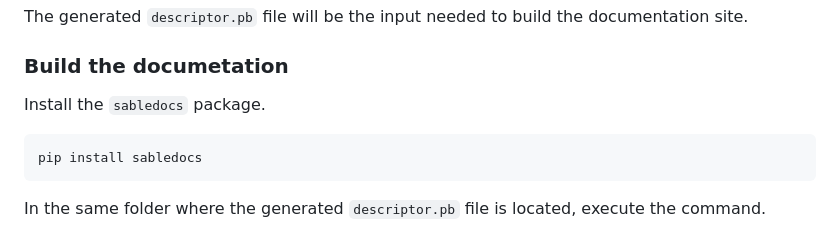
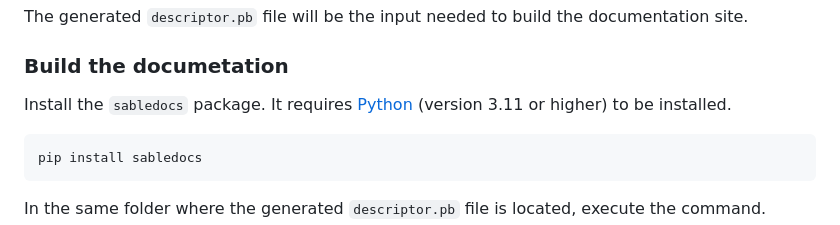
Before and after one commit to markvincze/sabledocs, a Markdown page: README.md, the part around the change. Rendered like a GitHub page.

Commit message:
Update generated documentation [ci skip]

````diff
--- a/README.md
+++ b/README.md
@@ -26,7 +26,7 @@ The generated `descriptor.pb` file will be the input needed to build the documen
 
 ### Build the documetation
 
-Install the `sabledocs` package.
+Install the `sabledocs` package. It requires [Python](https://www.python.org/downloads/) (version 3.11 or higher) to be installed.
 
 ```
 pip install sabledocs
````
